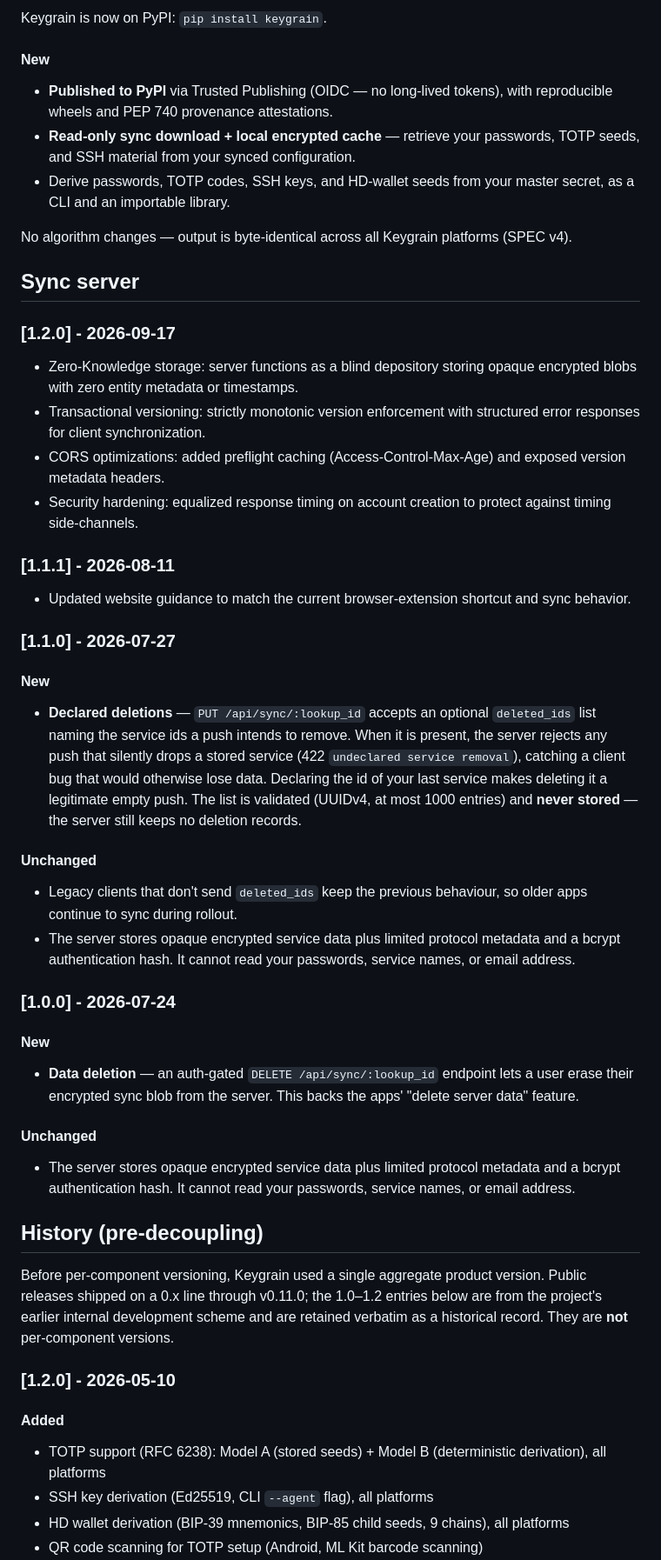
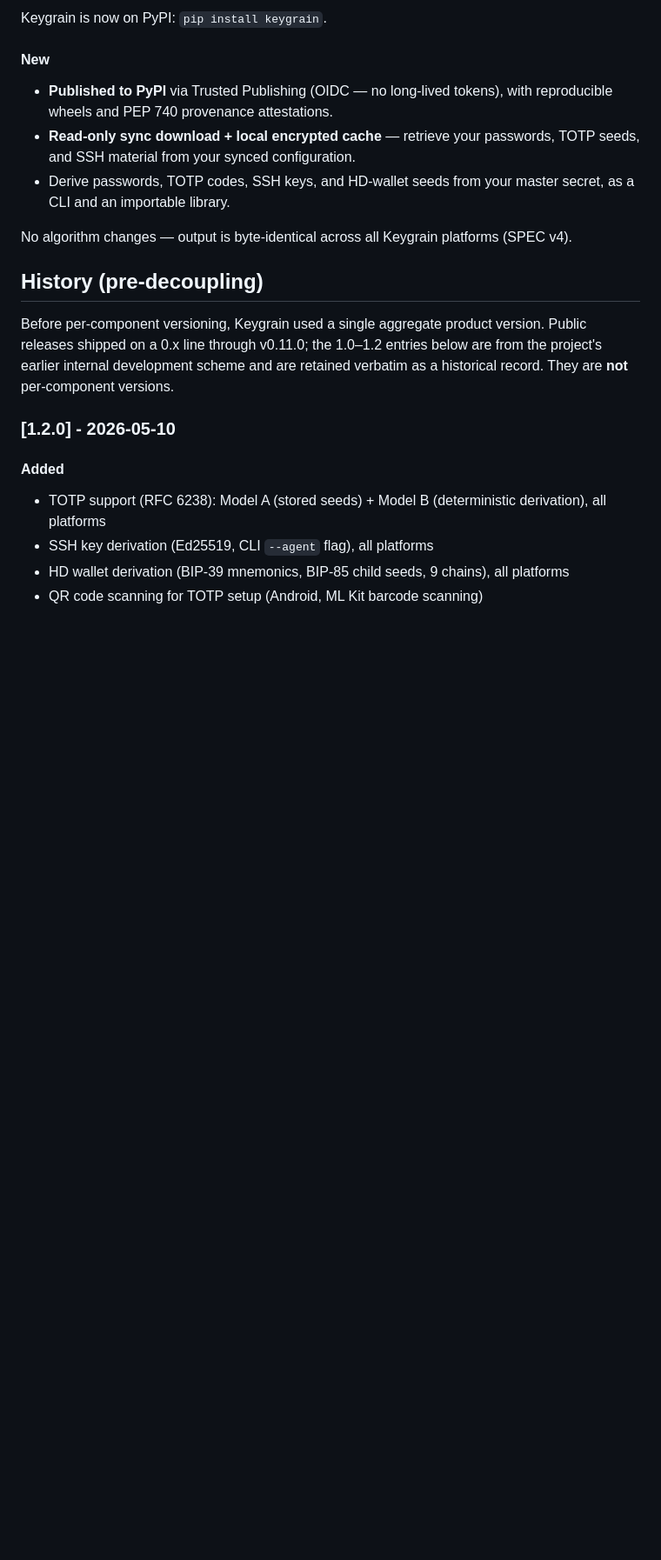
Before and after one commit to iheb-eddine/keygrain, a Markdown page: CHANGELOG.md, the part around the change. Shown at 87% size. Rendered like a GitHub page; blank space fills up the shorter version.

Commit message:
docs(changelog): remove sync server from public changelog

```diff
--- a/CHANGELOG.md
+++ b/CHANGELOG.md
@@ -248,49 +248,6 @@ Keygrain is now on PyPI: `pip install keygrain`.
 
 No algorithm changes — output is byte-identical across all Keygrain platforms (SPEC v4).
 
-## Sync server
-
-### [1.2.0] - 2026-09-17
-
-- Zero-Knowledge storage: server functions as a blind depository storing opaque encrypted blobs with zero entity metadata or timestamps.
-- Transactional versioning: strictly monotonic version enforcement with structured error responses for client synchronization.
-- CORS optimizations: added preflight caching (Access-Control-Max-Age) and exposed version metadata headers.
-- Security hardening: equalized response timing on account creation to protect against timing side-channels.
-
-### [1.1.1] - 2026-08-11
-
-- Updated website guidance to match the current browser-extension shortcut and sync behavior.
-
-### [1.1.0] - 2026-07-27
-
-#### New
-- **Declared deletions** — `PUT /api/sync/:lookup_id` accepts an optional `deleted_ids`
-  list naming the service ids a push intends to remove. When it is present, the server
-  rejects any push that silently drops a stored service (422 `undeclared service
-  removal`), catching a client bug that would otherwise lose data. Declaring the id of
-  your last service makes deleting it a legitimate empty push. The list is validated
-  (UUIDv4, at most 1000 entries) and **never stored** — the server still keeps no
-  deletion records.
-
-#### Unchanged
-- Legacy clients that don't send `deleted_ids` keep the previous behaviour, so older apps
-  continue to sync during rollout.
-- The server stores opaque encrypted service data plus limited protocol metadata and a
-  bcrypt authentication hash. It cannot read your passwords, service names, or email
-  address.
-
-### [1.0.0] - 2026-07-24
-
-#### New
-- **Data deletion** — an auth-gated `DELETE /api/sync/:lookup_id` endpoint lets a user
-  erase their encrypted sync blob from the server. This backs the apps' "delete server
-  data" feature.
-
-#### Unchanged
-- The server stores opaque encrypted service data plus limited protocol metadata and a
-  bcrypt authentication hash. It cannot read your passwords, service names, or email
-  address.
-
 ## History (pre-decoupling)
 
 Before per-component versioning, Keygrain used a single aggregate product version.
```
